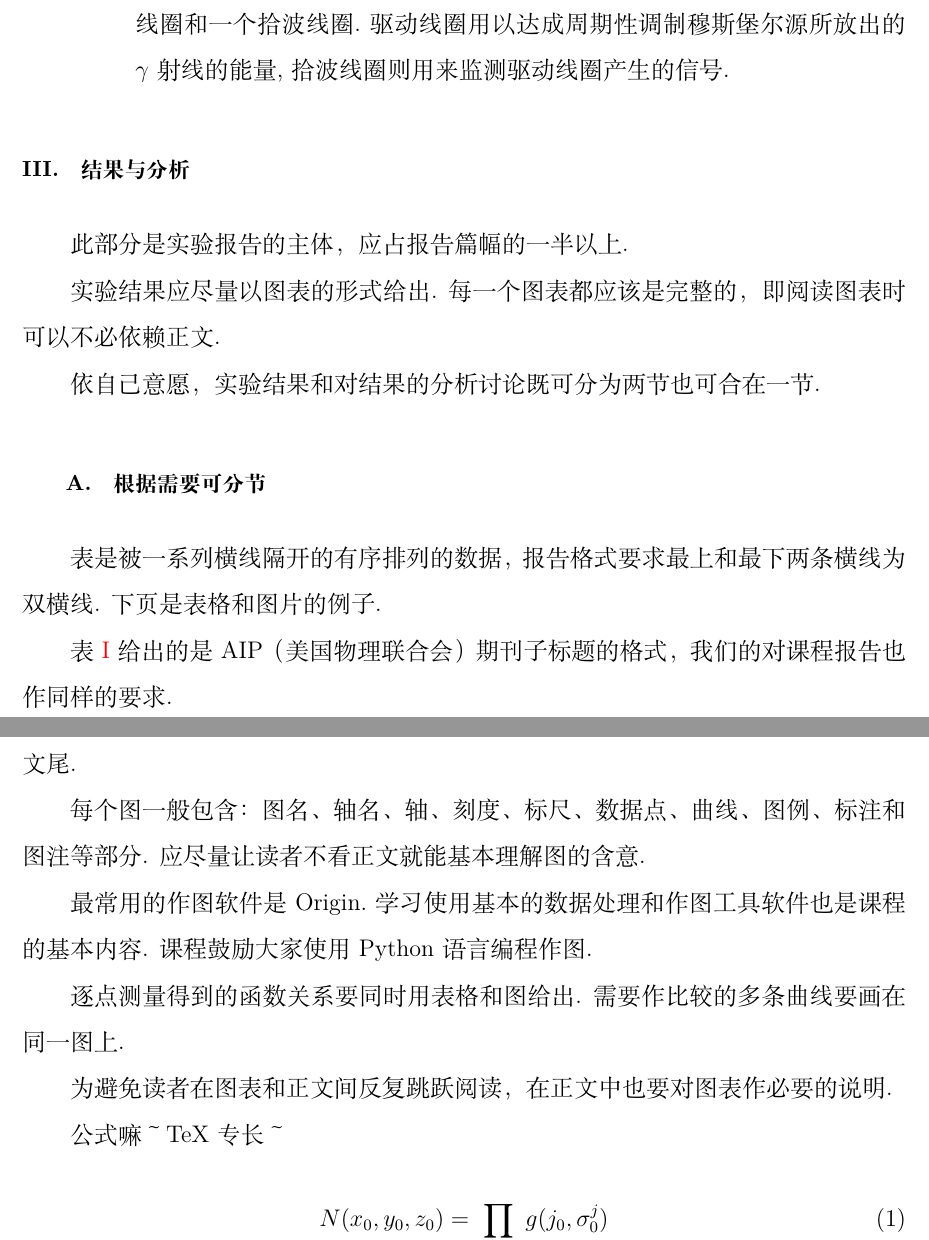
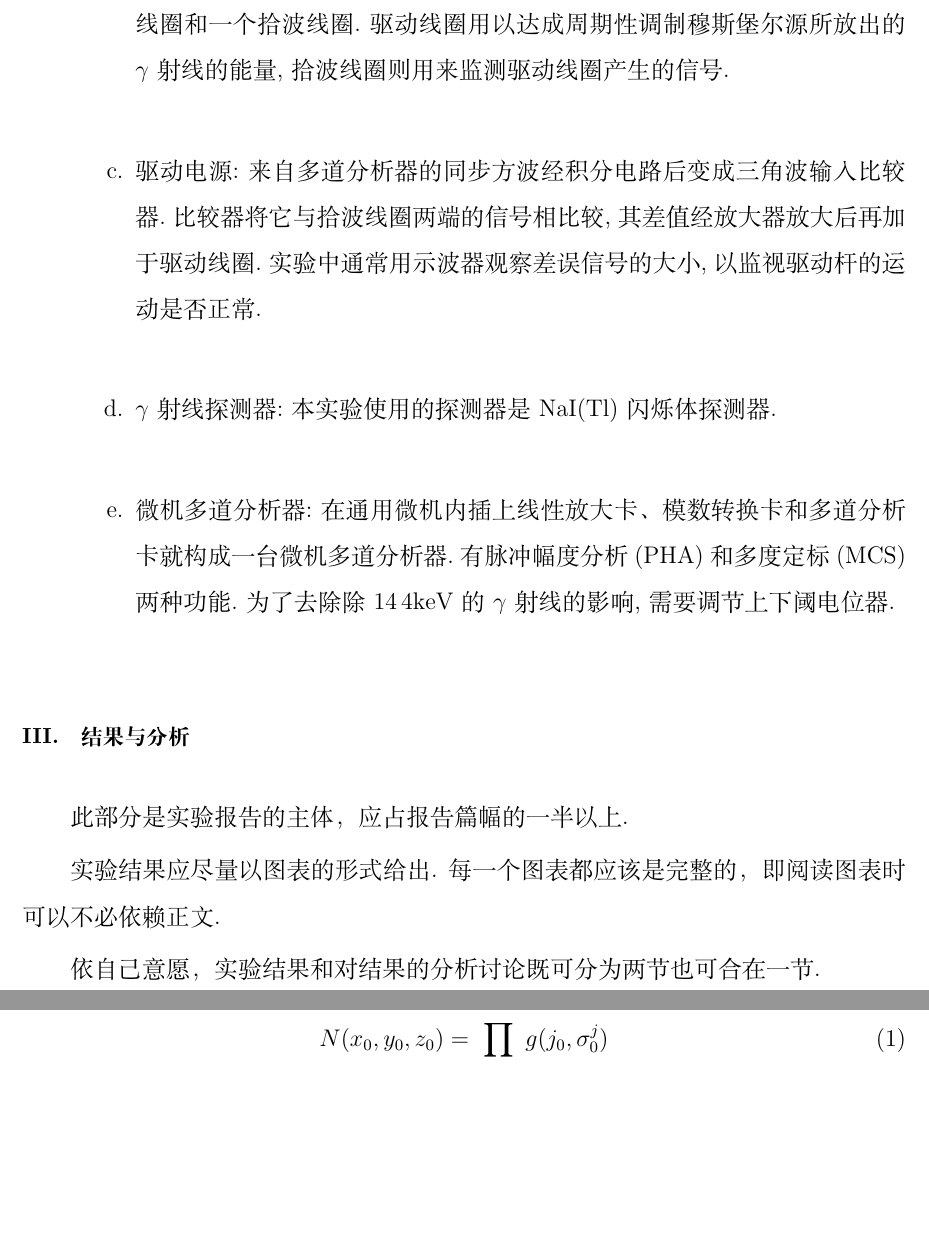
Before and after one commit to DickyChant/Mossbauer_effect, a LaTeX paper (test.tex): two parts of pages 3 and 4 of 6 before the commit and two parts of pages 3 and 4 of 5 after it, joined at a grey line, cut so that both start at the same text, the shorter picture padded with empty space. Compiled offline with XeLaTeX.

Commit message:
device part 1

```diff
--- a/test.tex
+++ b/test.tex
@@ -131,6 +131,9 @@
 \begin{enumerate}
     \item 放射源:本实验采用的是以$\rm{Pd}$(钯)为衬底的$^{57}\rm{Co}$放射源.为了使源发射的穆斯堡尔谱线是单色的,通常选用非磁性且具有立方晶系结构的金属做衬底.此外,所选金属也应具有较高的德拜温度以提高无反冲系数$f$.此外,选用金属做衬底的另一好处是,由于金属中电子的弛豫时间极短,前级衰变产生的局域电荷态将很快消失不起作用.
     \item 电磁驱动器:本实验采用的是背靠背双扬声器结构,其中分别含有一个驱动线圈和一个拾波线圈.驱动线圈用以达成周期性调制穆斯堡尔源所放出的$\gamma$射线的能量,拾波线圈则用来监测驱动线圈产生的信号.
+    \item 驱动电源:来自多道分析器的同步方波经积分电路后变成三角波输入比较器.比较器将它与拾波线圈两端的信号相比较,其差值经放大器放大后再加于驱动线圈.实验中通常用示波器观察差误信号的大小,以监视驱动杆的运动是否正常.
+    \item $\gamma$射线探测器:本实验使用的探测器是$\rm{NaI(Tl)}$闪烁体探测器.
+    \item 微机多道分析器:在通用微机内插上线性放大卡、模数转换卡和多道分析卡就构成一台微机多道分析器.有脉冲幅度分析(PHA)和多度定标(MCS)两种功能.为了去除除$\si{14.4 keV}$的$\gamma$射线的影响,需要调节上下阈电位器.
 
 \end{enumerate}
 \section{结果与分析}
@@ -139,4 +142,3 @@
 依自己意愿，实验结果和对结果的分析讨论既可分为两节也可合在一节.\par
 \subsection{根据需要可分节}
 
-表是被一系列横线隔开的有序排列的数据，报告格式要求最上和最下两条横线为双横线. 下页是表格和图片的例子.\par
@@ -157,10 +145,3 @@ A. first heading & {\bf A. first heading} \\
-表~\ref{tab:table1} 给出的是~AIP（美国物理联合会）期刊子标题的格式，我们的对课程报告也作同样的要求.\par
-从表~\ref{tab:table1} 可以看出，对表中各项的注释应作为表的一部分放在表后，而不是页脚或文尾.\par
-每个图一般包含：图名、轴名、轴、刻度、标尺、数据点、曲线、图例、标注和图注等部分. 应尽量让读者不看正文就能基本理解图的含意.\par
-最常用的作图软件是Origin.学习使用基本的数据处理和作图工具软件也是课程的基本内容. 课程鼓励大家使用Python语言编程作图.\par
-逐点测量得到的函数关系要同时用表格和图给出. 需要作比较的多条曲线要画在同一图上.\par
-为避免读者在图表和正文间反复跳跃阅读，在正文中也要对图表作必要的说明.\par
-公式嘛～TeX专长～
 \begin{equation}
 N(x_0,y_0,z_0)=\prod_{j\in\{x\}}g(j_0,\sigma^j_0) \label{eq:1}
 \end{equation}
```
Also changed, not shown: test.pdf, test.tex (14 more changed lines), 7 other files.
